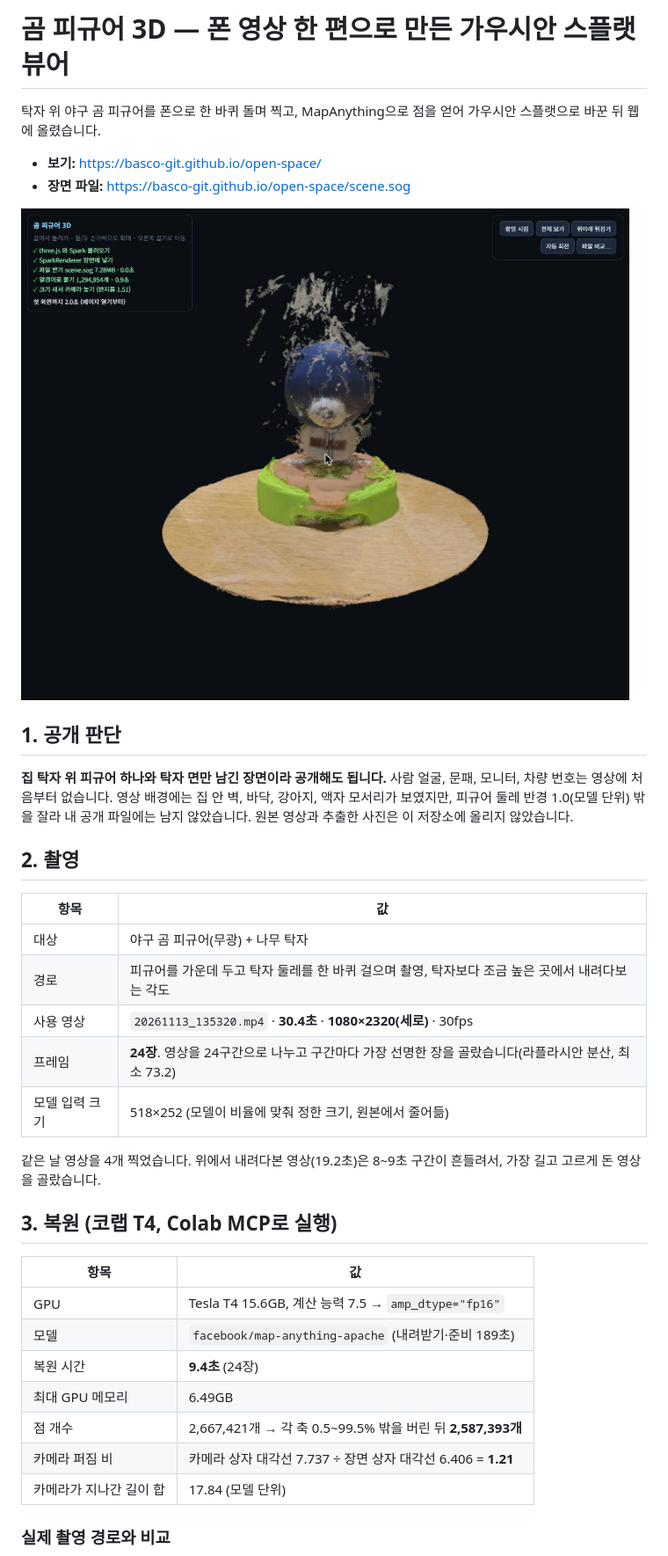
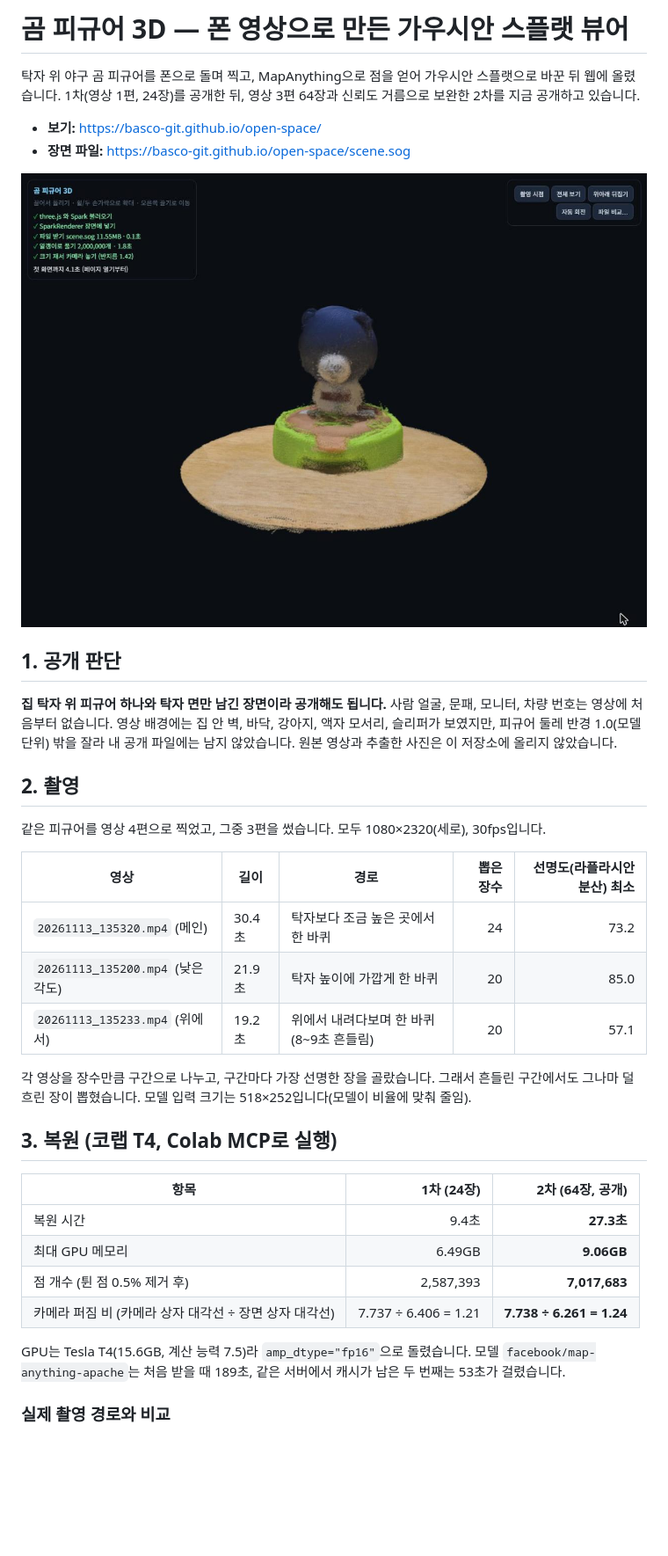
Before and after one commit to basco-git/open-space, a Markdown page: README.md, the part around one of its changes. Shown at 88% size. Rendered like a GitHub page; pictures changed too: shots/viewer.png; blank space fills up the shorter version.

```diff
--- a/README.md
+++ b/README.md
@@ -1,6 +1,6 @@
-# 곰 피규어 3D — 폰 영상 한 편으로 만든 가우시안 스플랫 뷰어
+# 곰 피규어 3D — 폰 영상으로 만든 가우시안 스플랫 뷰어
 
-탁자 위 야구 곰 피규어를 폰으로 한 바퀴 돌며 찍고, MapAnything으로 점을 얻어 가우시안 스플랫으로 바꾼 뒤 웹에 올렸습니다.
+탁자 위 야구 곰 피규어를 폰으로 돌며 찍고, MapAnything으로 점을 얻어 가우시안 스플랫으로 바꾼 뒤 웹에 올렸습니다. 1차(영상 1편, 24장)를 공개한 뒤, 영상 3편 64장과 신뢰도 거름으로 보완한 2차를 지금 공개하고 있습니다.
 
 - **보기:** https://basco-git.github.io/open-space/
 - **장면 파일:** https://basco-git.github.io/open-space/scene.sog
@@ -9,31 +9,30 @@
 
 ## 1. 공개 판단
 
-**집 탁자 위 피규어 하나와 탁자 면만 남긴 장면이라 공개해도 됩니다.** 사람 얼굴, 문패, 모니터, 차량 번호는 영상에 처음부터 없습니다. 영상 배경에는 집 안 벽, 바닥, 강아지, 액자 모서리가 보였지만, 피규어 둘레 반경 1.0(모델 단위) 밖을 잘라 내 공개 파일에는 남지 않았습니다. 원본 영상과 추출한 사진은 이 저장소에 올리지 않았습니다.
+**집 탁자 위 피규어 하나와 탁자 면만 남긴 장면이라 공개해도 됩니다.** 사람 얼굴, 문패, 모니터, 차량 번호는 영상에 처음부터 없습니다. 영상 배경에는 집 안 벽, 바닥, 강아지, 액자 모서리, 슬리퍼가 보였지만, 피규어 둘레 반경 1.0(모델 단위) 밖을 잘라 내 공개 파일에는 남지 않았습니다. 원본 영상과 추출한 사진은 이 저장소에 올리지 않았습니다.
 
 ## 2. 촬영
 
-| 항목 | 값 |
-|---|---|
-| 대상 | 야구 곰 피규어(무광) + 나무 탁자 |
-| 경로 | 피규어를 가운데 두고 탁자 둘레를 한 바퀴 걸으며 촬영, 탁자보다 조금 높은 곳에서 내려다보는 각도 |
-| 사용 영상 | `20261113_135320.mp4` · **30.4초** · **1080×2320(세로)** · 30fps |
-| 프레임 | **24장**. 영상을 24구간으로 나누고 구간마다 가장 선명한 장을 골랐습니다(라플라시안 분산, 최소 73.2) |
-| 모델 입력 크기 | 518×252 (모델이 비율에 맞춰 정한 크기, 원본에서 줄어듦) |
+같은 피규어를 영상 4편으로 찍었고, 그중 3편을 썼습니다. 모두 1080×2320(세로), 30fps입니다.
 
-같은 날 영상을 4개 찍었습니다. 위에서 내려다본 영상(19.2초)은 8~9초 구간이 흔들려서, 가장 길고 고르게 돈 영상을 골랐습니다.
+| 영상 | 길이 | 경로 | 뽑은 장수 | 선명도(라플라시안 분산) 최소 |
+|---|---|---|---:|---:|
+| `20261113_135320.mp4` (메인) | 30.4초 | 탁자보다 조금 높은 곳에서 한 바퀴 | 24 | 73.2 |
+| `20261113_135200.mp4` (낮은 각도) | 21.9초 | 탁자 높이에 가깝게 한 바퀴 | 20 | 85.0 |
+| `20261113_135233.mp4` (위에서) | 19.2초 | 위에서 내려다보며 한 바퀴 (8~9초 흔들림) | 20 | 57.1 |
+
+각 영상을 장수만큼 구간으로 나누고, 구간마다 가장 선명한 장을 골랐습니다. 그래서 흔들린 구간에서도 그나마 덜 흐린 장이 뽑혔습니다. 모델 입력 크기는 518×252입니다(모델이 비율에 맞춰 줄임).
 
 ## 3. 복원 (코랩 T4, Colab MCP로 실행)
 
-| 항목 | 값 |
-|---|---|
-| GPU | Tesla T4 15.6GB, 계산 능력 7.5 → `amp_dtype="fp16"` |
-| 모델 | `facebook/map-anything-apache` (내려받기·준비 189초) |
-| 복원 시간 | **9.4초** (24장) |
-| 최대 GPU 메모리 | 6.49GB |
-| 점 개수 | 2,667,421개 → 각 축 0.5~99.5% 밖을 버린 뒤 **2,587,393개** |
-| 카메라 퍼짐 비 | 카메라 상자 대각선 7.737 ÷ 장면 상자 대각선 6.406 = **1.21** |
-| 카메라가 지나간 길이 합 | 17.84 (모델 단위) |
+| 항목 | 1차 (24장) | **2차 (64장, 공개)** |
+|---|---:|---:|
+| 복원 시간 | 9.4초 | **27.3초** |
+| 최대 GPU 메모리 | 6.49GB | **9.06GB** |
+| 점 개수 (튄 점 0.5% 제거 후) | 2,587,393 | **7,017,683** |
+| 카메라 퍼짐 비 (카메라 상자 대각선 ÷ 장면 상자 대각선) | 7.737 ÷ 6.406 = 1.21 | **7.738 ÷ 6.261 = 1.24** |
+
+GPU는 Tesla T4(15.6GB, 계산 능력 7.5)라 `amp_dtype="fp16"`으로 돌렸습니다. 모델 `facebook/map-anything-apache`는 처음 받을 때 189초, 같은 서버에서 캐시가 남은 두 번째는 53초가 걸렸습니다.
 
 ### 실제 촬영 경로와 비교
 
```
Also changed, not shown: other parts of README.md (+91 -51 lines), shots/before_after.png (added), shots/cameras.png, shots/compare_ply.png, shots/compare_sog.png, 4 other files.
